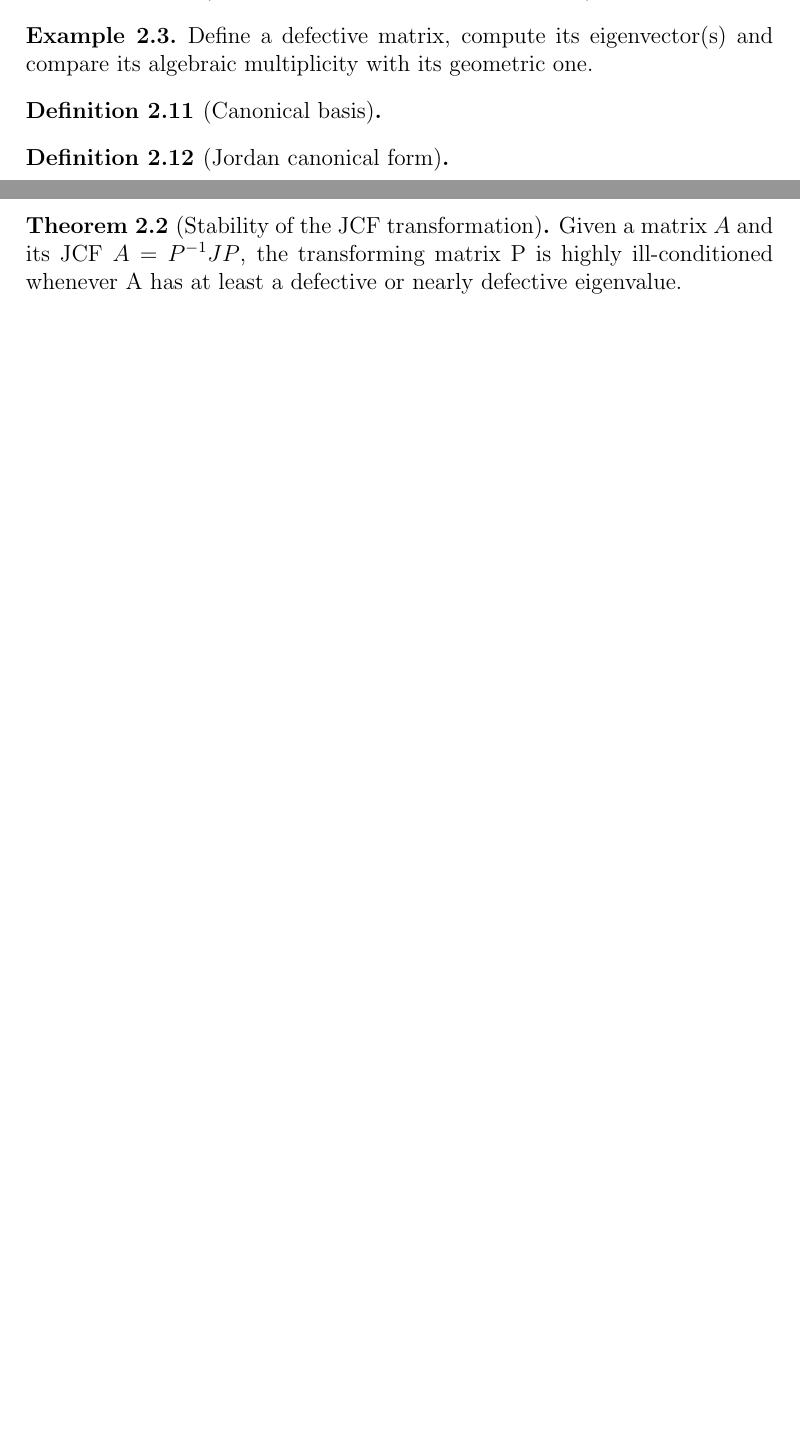
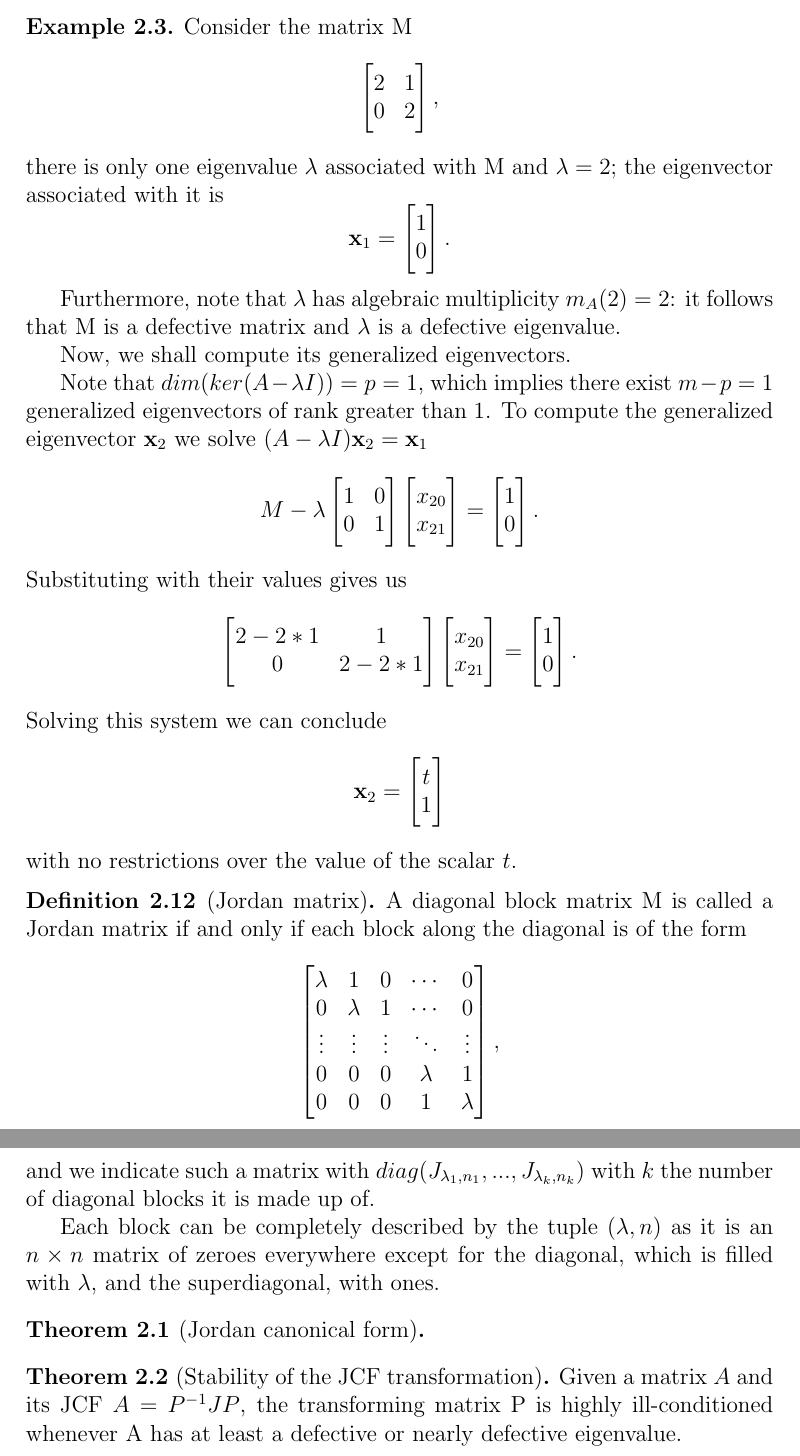
Before and after one commit to liviusi/kronecker-canonical-form, a LaTeX thesis (report/src/main.tex, which reads report/src/chapters/background.tex): two parts of pages 12 and 13 of 20 before the commit and two parts of pages 13 and 14 of 21 after it, joined at a grey line, cut at the place of the change, the shorter picture padded with empty space. The pictures show the PDF file report/main.pdf that the author committed with the source.

Commit message:
nightly dump

```diff
--- a/report/src/chapters/background.tex
+++ b/report/src/chapters/background.tex
@@ -173,2 +174,3 @@ of computing eigenvalues of a matrix shall be given.
 
     It follows that the eigenvalues of A are the roots of
+    \[ det(A - \lambda I) \]
@@ -177,9 +178,9 @@ of computing eigenvalues of a matrix shall be given.
 \end{remark}
 
 \begin{definition}[Eigenspace]
-    Given a square matrix A and its eigenvalue \(\lambda\), we define the eigenspace of A associated with \(\lambda\) the set \(E\)
-    of all vectors satisfying the equation
-    \[E = \{\vb{u}: (A - \lambda I)\vb{u} = 0\}.\]
+    Given a square matrix A and its eigenvalue \(\lambda\), we define the eigenspace of A associated with \(\lambda\) the subspace
+    \(E_{A}\) of all vectors satisfying the equation
+    \[E_{A} = \{\vb{u}: (A - \lambda I)\vb{u} = 0\} = ker(A - \lambda I).\]
 \end{definition}
 
 \begin{remark}
@@ -232 +229,0 @@ Assuming the absolute error \(\norm{\delta A} = 1\) and using the definition of
-    \[k(\lambda) = \dfrac{1}{cos(\theta_{\lambda})}\]
@@ -233,11 +233,12 @@ Assuming the absolute error \(\norm{\delta A} = 1\) and using the definition of
+    \[k_{A}(\lambda) = \dfrac{1}{cos(\theta_{\lambda})}\]
     is called the condition number of the eigenvalue \(\lambda\).
-\end{theorem}
+\end{definition}
 
 \subsection*{Jordan canonical form}
 \begin{definition}[Generalized eigenvector, generalized eigenspace]
     Given an \(n \times n\) square matrix \(A\) and its eigenvalue \(\lambda\), the vector \(\vb{x}_{m}\) such that
     \[
-        (\lambda I - A)^{m} \vb{x}_{m} = 0 \ \wedge \ (\lambda I - A)^{m} \vb{x}_{m} \neq 0
+        (A - \lambda I)^{m} \vb{x}_{m} = 0 \ \wedge \ (A - \lambda I)^{m} \vb{x}_{m} \neq 0
     \]
     is a generalized eigenvector of rank \(m\) associated with \(\lambda\).
 
@@ -257,5 +259,33 @@ Assuming the absolute error \(\norm{\delta A} = 1\) and using the definition of
+    defective matrix.
 
+    Furthermore, we define an eigenvalue \(\lambda\) of such a matrix as a defective eigenvalue if and only if
+    \[
+        m_{A}(\lambda) > \nu_{A}(\lambda).
+    \]
 \end{definition}
 
 \begin{example}
-    Define a defective matrix, compute its eigenvector(s) and compare its algebraic multiplicity with its geometric one.
+    Consider the matrix M
+    \[
+        \begin{bmatrix}
+            2 & 1 \\
+            0 & 2
+        \end{bmatrix},
+    \]
+    there is only one eigenvalue \(\lambda\) associated with M and \(\lambda = 2\); the eigenvector associated with
+    it is
+    \[
+        \vb{x}_{1} = \begin{bmatrix} 1 \\ 0 \end{bmatrix}.
+    \]
+
+    Furthermore, note that \(\lambda\) has algebraic multiplicity \(m_{A}(2) = 2\): it follows that M is a defective matrix
+    and \(\lambda\) is a defective eigenvalue.
+
+    Now, we shall compute its generalized eigenvectors.
+
+    Note that \(dim(ker(A - \lambda I)) = p = 1\), which implies
+    there exist \(m - p = 1\) generalized eigenvectors of rank greater than \(1\). To compute the generalized eigenvector
+    \(\vb{x}_{2}\) we solve \((A - \lambda I)\vb{x}_{2} = \vb{x}_{1}\)
+    \[
+        M - \lambda
+        \begin{bmatrix}
@@ -261,0 +301,9 @@ Assuming the absolute error \(\norm{\delta A} = 1\) and using the definition of
+            1 \\
+            0
+        \end{bmatrix}.
+    \]
+    Substituting with their values gives us
+    \[
+        \begin{bmatrix}
+            2 - 2*1 & 1       \\
+                0   & 2 - 2*1
@@ -262,4 +317,28 @@ Assuming the absolute error \(\norm{\delta A} = 1\) and using the definition of
+            1 \\
+            0
+        \end{bmatrix}.
+    \]
+    Solving this system we can conclude
+    \[
+        \vb{x}_{2} = \begin{bmatrix} t \\ 1 \end{bmatrix}
+    \]
+    with no restrictions over the value of the scalar \(t\).
 \end{example}
-\begin{definition}[Canonical basis]
 
+\begin{definition}[Jordan matrix]
+    A diagonal block matrix M is called a Jordan matrix if and only if each block along the diagonal is of the form
+    \[
+        \begin{bmatrix}
+            \lambda     &    1         &    0     &   \cdots   &    0    \\
+                0       &    \lambda   &    1     &   \cdots   &    0    \\
+            \vdots      &    \vdots    &  \vdots  &   \ddots   & \vdots  \\
+                0       &       0      &     0    &  \lambda   &    1    \\
+                0       &       0      &     0    &     1      & \lambda
+        \end{bmatrix},
+    \]
+    and we indicate such a matrix with
+    \(diag(J_{\lambda_{1}, n_{1}}, ..., J_{\lambda_{k}, n_{k}})\) with \(k\) the number of diagonal blocks it is made up of.
+
+    Each block can be completely described by the tuple \((\lambda, n)\) as it is an \(n \times n\) matrix of zeroes everywhere
+    except for the diagonal, which is filled with \(\lambda\), and the superdiagonal, with ones.
 \end{definition}
@@ -267,5 +345,8 @@ Assuming the absolute error \(\norm{\delta A} = 1\) and using the definition of
 
-\end{definition}
+\begin{theorem}[Jordan canonical form]
+
+\end{theorem}
+
 \begin{theorem}[Stability of the JCF transformation]
     Given a matrix \(A\) and its JCF \(A = P^{-1}JP\), the transforming matrix P is highly ill-conditioned
     whenever A has at least a defective or nearly defective eigenvalue.
```
Also changed, not shown: report/src/chapters/kronecker-canonical-form.tex (renamed from report/src/chapters/results-and-findings.tex, +1 -7 lines), report/src/main.tex (+2 -2 lines), report/main.pdf, report/src/chapters/background.tex (60 more changed lines).
